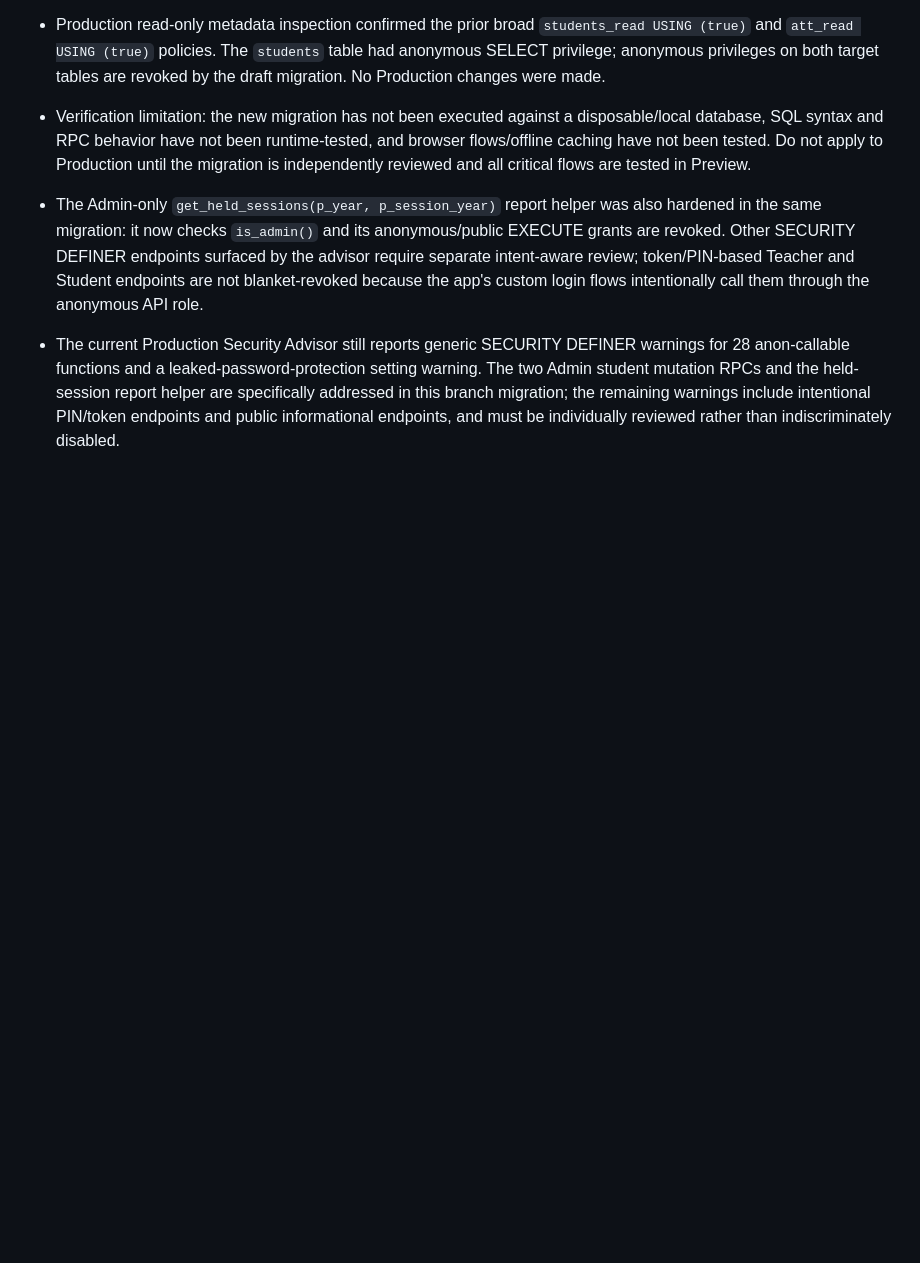
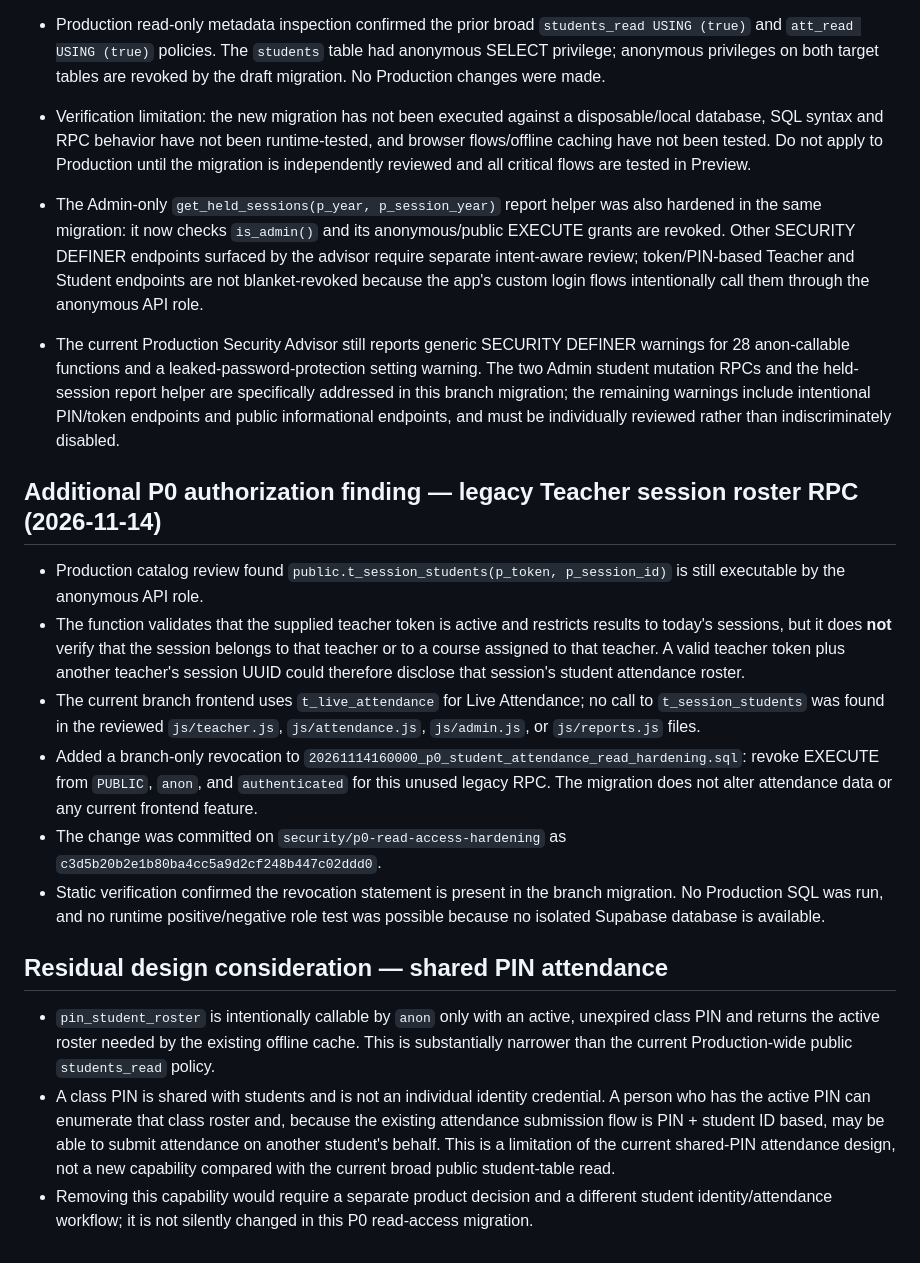
Before and after one commit to optional574332-droid/amc-economics, a Markdown page: docs/security/P0_TEACHER_ADMIN_REPORTS_DEPENDENCY_AUDIT.md, the part around the change. GitHub-like rendering; blank space fills up the shorter version.

Commit message:
Document legacy teacher RPC authorization finding

```diff
--- a/docs/security/P0_TEACHER_ADMIN_REPORTS_DEPENDENCY_AUDIT.md
+++ b/docs/security/P0_TEACHER_ADMIN_REPORTS_DEPENDENCY_AUDIT.md
@@ -147,3 +147,18 @@ No Production SQL was applied; no merge or deployment was performed. Runtime tes
 
 - The Admin-only `get_held_sessions(p_year, p_session_year)` report helper was also hardened in the same migration: it now checks `is_admin()` and its anonymous/public EXECUTE grants are revoked. Other SECURITY DEFINER endpoints surfaced by the advisor require separate intent-aware review; token/PIN-based Teacher and Student endpoints are not blanket-revoked because the app's custom login flows intentionally call them through the anonymous API role.
 - The current Production Security Advisor still reports generic SECURITY DEFINER warnings for 28 anon-callable functions and a leaked-password-protection setting warning. The two Admin student mutation RPCs and the held-session report helper are specifically addressed in this branch migration; the remaining warnings include intentional PIN/token endpoints and public informational endpoints, and must be individually reviewed rather than indiscriminately disabled.
+
+## Additional P0 authorization finding — legacy Teacher session roster RPC (2026-11-14)
+
+- Production catalog review found `public.t_session_students(p_token, p_session_id)` is still executable by the anonymous API role.
+- The function validates that the supplied teacher token is active and restricts results to today's sessions, but it does **not** verify that the session belongs to that teacher or to a course assigned to that teacher. A valid teacher token plus another teacher's session UUID could therefore disclose that session's student attendance roster.
+- The current branch frontend uses `t_live_attendance` for Live Attendance; no call to `t_session_students` was found in the reviewed `js/teacher.js`, `js/attendance.js`, `js/admin.js`, or `js/reports.js` files.
+- Added a branch-only revocation to `20261114160000_p0_student_attendance_read_hardening.sql`: revoke EXECUTE from `PUBLIC`, `anon`, and `authenticated` for this unused legacy RPC. The migration does not alter attendance data or any current frontend feature.
+- The change was committed on `security/p0-read-access-hardening` as `c3d5b20b2e1b80ba4cc5a9d2cf248b447c02ddd0`.
+- Static verification confirmed the revocation statement is present in the branch migration. No Production SQL was run, and no runtime positive/negative role test was possible because no isolated Supabase database is available.
+
+## Residual design consideration — shared PIN attendance
+
+- `pin_student_roster` is intentionally callable by `anon` only with an active, unexpired class PIN and returns the active roster needed by the existing offline cache. This is substantially narrower than the current Production-wide public `students_read` policy.
+- A class PIN is shared with students and is not an individual identity credential. A person who has the active PIN can enumerate that class roster and, because the existing attendance submission flow is PIN + student ID based, may be able to submit attendance on another student's behalf. This is a limitation of the current shared-PIN attendance design, not a new capability compared with the current broad public student-table read.
+- Removing this capability would require a separate product decision and a different student identity/attendance workflow; it is not silently changed in this P0 read-access migration.
```
